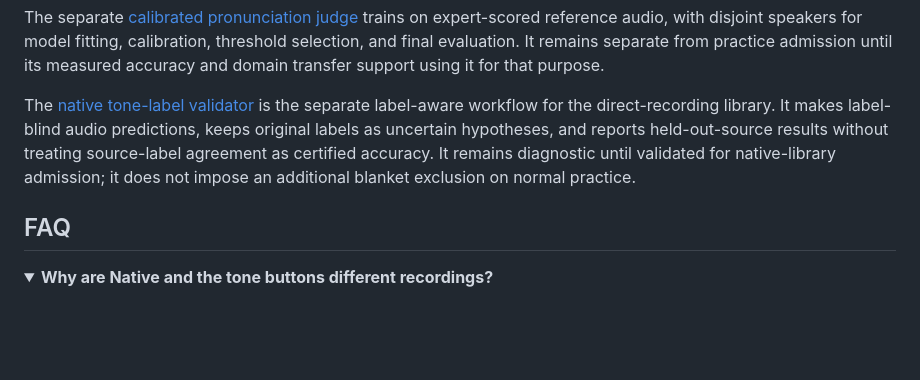
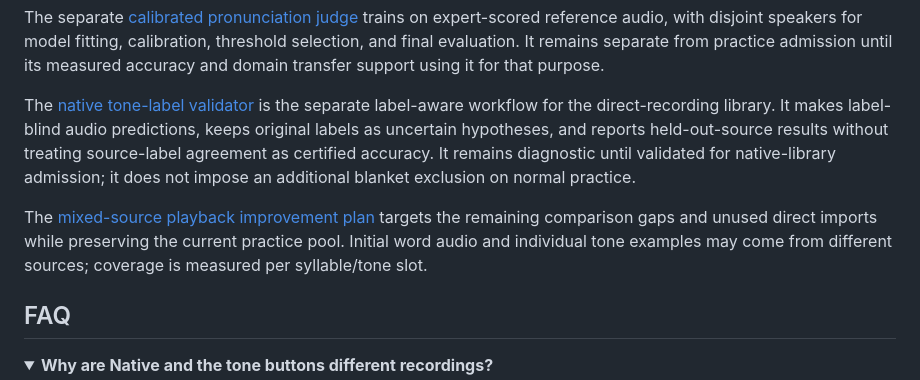
Before and after one commit to hanshanley/mandarin-tone-trainer, a Markdown page: README.md, the part around the change. Rendered like a GitHub page; folded sections open; blank space fills up the shorter version.

```diff
--- a/README.md
+++ b/README.md
@@ -195,6 +195,11 @@ held-out-source results without treating source-label agreement as certified
 accuracy. It remains diagnostic until validated for native-library admission;
 it does not impose an additional blanket exclusion on normal practice.
 
+The [mixed-source playback improvement plan](docs/mixed-source-playback-plan.md)
+targets the remaining comparison gaps and unused direct imports while preserving
+the current practice pool. Initial word audio and individual tone examples may
+come from different sources; coverage is measured per syllable/tone slot.
+
 ## FAQ
 
 <details>
```
Also changed, not shown: docs/mixed-source-playback-plan.md (added, +210 -0 lines).
